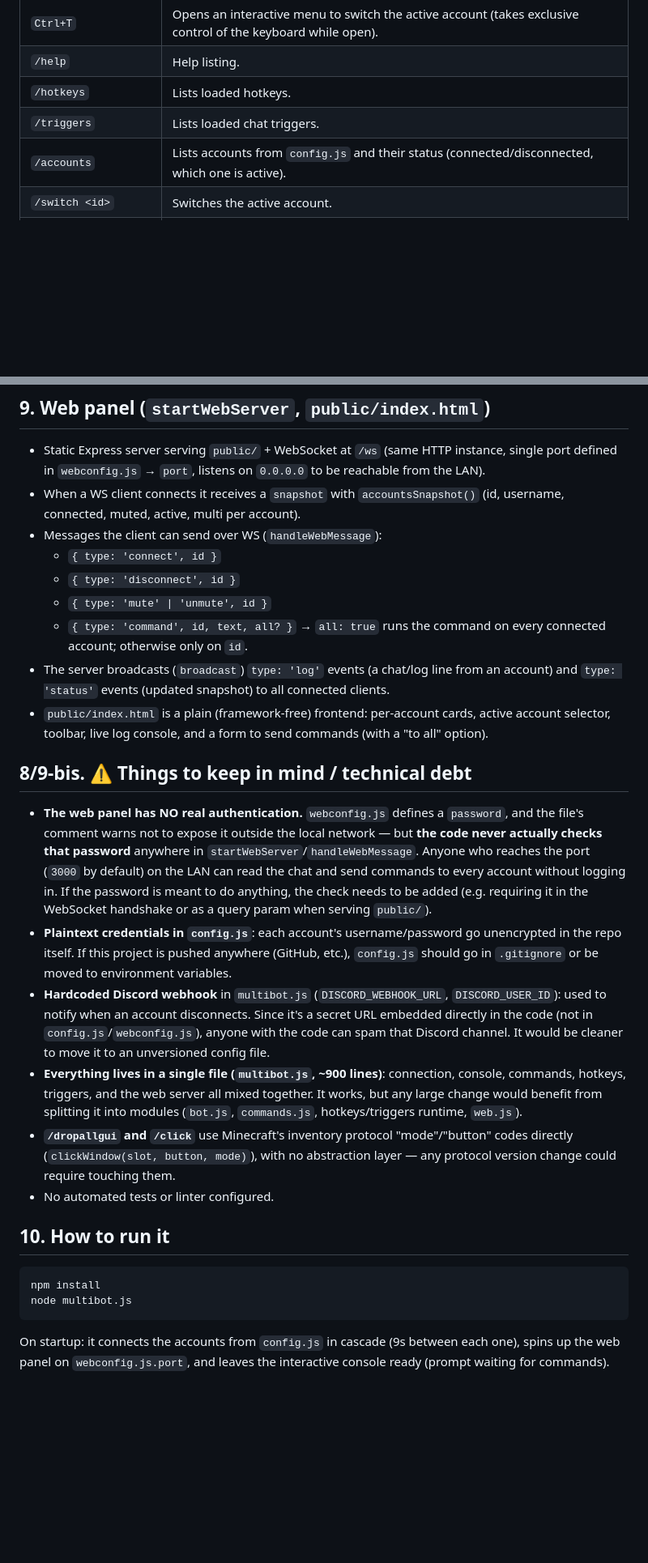
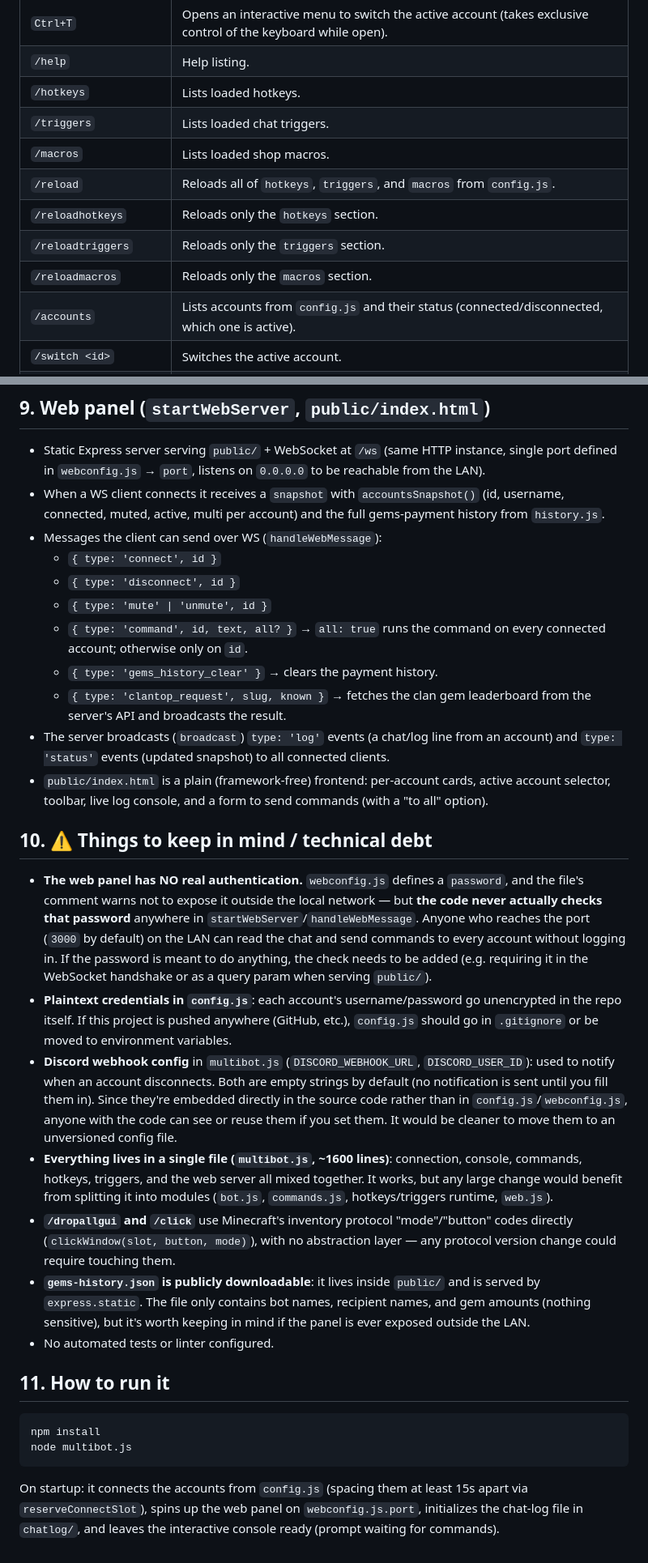
Before and after one commit to PedroJuan1610pr/McOflineAccManager, a Markdown page: README.md, 2 parts joined by grey strips. Shown at 81% size. Drawn GitHub-style; blank space fills up the shorter version.

````diff
--- a/README.md
+++ b/README.md
@@ -229,6 +263,11 @@ the console: `/macros` command.
 | `/help` | Help listing. |
 | `/hotkeys` | Lists loaded hotkeys. |
 | `/triggers` | Lists loaded chat triggers. |
+| `/macros` | Lists loaded shop macros. |
+| `/reload` | Reloads all of `hotkeys`, `triggers`, and `macros` from `config.js`. |
+| `/reloadhotkeys` | Reloads only the `hotkeys` section. |
+| `/reloadtriggers` | Reloads only the `triggers` section. |
+| `/reloadmacros` | Reloads only the `macros` section. |
 | `/accounts` | Lists accounts from `config.js` and their status (connected/disconnected, which one is active). |
 | `/switch <id>` | Switches the active account. |
 | `/connect <id>` | Connects/reconnects an account (the active one by default). |
@@ -245,13 +284,16 @@ the console: `/macros` command.
   `0.0.0.0` to be reachable from the LAN).
 - When a WS client connects it receives a `snapshot` with
   `accountsSnapshot()` (id, username, connected, muted, active, multi per
-  account).
+  account) and the full gems-payment history from `history.js`.
 - Messages the client can send over WS (`handleWebMessage`):
   - `{ type: 'connect', id }`
   - `{ type: 'disconnect', id }`
   - `{ type: 'mute' | 'unmute', id }`
   - `{ type: 'command', id, text, all? }` → `all: true` runs the command on
     every connected account; otherwise only on `id`.
+  - `{ type: 'gems_history_clear' }` → clears the payment history.
+  - `{ type: 'clantop_request', slug, known }` → fetches the clan gem
+    leaderboard from the server's API and broadcasts the result.
 - The server broadcasts (`broadcast`) `type: 'log'` events (a chat/log line
   from an account) and `type: 'status'` events (updated snapshot) to all
   connected clients.
@@ -259,7 +301,7 @@ the console: `/macros` command.
   cards, active account selector, toolbar, live log console, and a form to
   send commands (with a "to all" option).
 
-## 8/9-bis. ⚠️ Things to keep in mind / technical debt
+## 10. ⚠️ Things to keep in mind / technical debt
 
 - **The web panel has NO real authentication.** `webconfig.js` defines a
   `password`, and the file's comment warns not to expose it outside the
@@ -273,12 +315,13 @@ the console: `/macros` command.
   go unencrypted in the repo itself. If this project is pushed anywhere
   (GitHub, etc.), `config.js` should go in `.gitignore` or be moved to
   environment variables.
-- **Hardcoded Discord webhook** in `multibot.js` (`DISCORD_WEBHOOK_URL`,
-  `DISCORD_USER_ID`): used to notify when an account disconnects. Since it's
-  a secret URL embedded directly in the code (not in
-  `config.js`/`webconfig.js`), anyone with the code can spam that Discord
-  channel. It would be cleaner to move it to an unversioned config file.
-- **Everything lives in a single file (`multibot.js`, ~900 lines)**:
+- **Discord webhook config** in `multibot.js` (`DISCORD_WEBHOOK_URL`,
+  `DISCORD_USER_ID`): used to notify when an account disconnects. Both are
+  empty strings by default (no notification is sent until you fill them in).
+  Since they're embedded directly in the source code rather than in
+  `config.js`/`webconfig.js`, anyone with the code can see or reuse them if
+  you set them. It would be cleaner to move them to an unversioned config file.
+- **Everything lives in a single file (`multibot.js`, ~1600 lines)**:
   connection, console, commands, hotkeys, triggers, and the web server all
   mixed together. It works, but any large change would benefit from
   splitting it into modules (`bot.js`, `commands.js`, hotkeys/triggers
@@ -287,15 +330,20 @@ the console: `/macros` command.
   "mode"/"button" codes directly (`clickWindow(slot, button, mode)`), with
   no abstraction layer — any protocol version change could require touching
   them.
+- **`gems-history.json` is publicly downloadable**: it lives inside
+  `public/` and is served by `express.static`. The file only contains bot
+  names, recipient names, and gem amounts (nothing sensitive), but it's
+  worth keeping in mind if the panel is ever exposed outside the LAN.
 - No automated tests or linter configured.
 
-## 10. How to run it
+## 11. How to run it
 
 ```bash
 npm install
 node multibot.js
 ```
 
-On startup: it connects the accounts from `config.js` in cascade (9s
-between each one), spins up the web panel on `webconfig.js.port`, and
-leaves the interactive console ready (prompt waiting for commands).
+On startup: it connects the accounts from `config.js` (spacing them at least
+15s apart via `reserveConnectSlot`), spins up the web panel on
+`webconfig.js.port`, initializes the chat-log file in `chatlog/`, and leaves
+the interactive console ready (prompt waiting for commands).
````
Also changed, not shown: other parts of README.md (+51 -17 lines).
